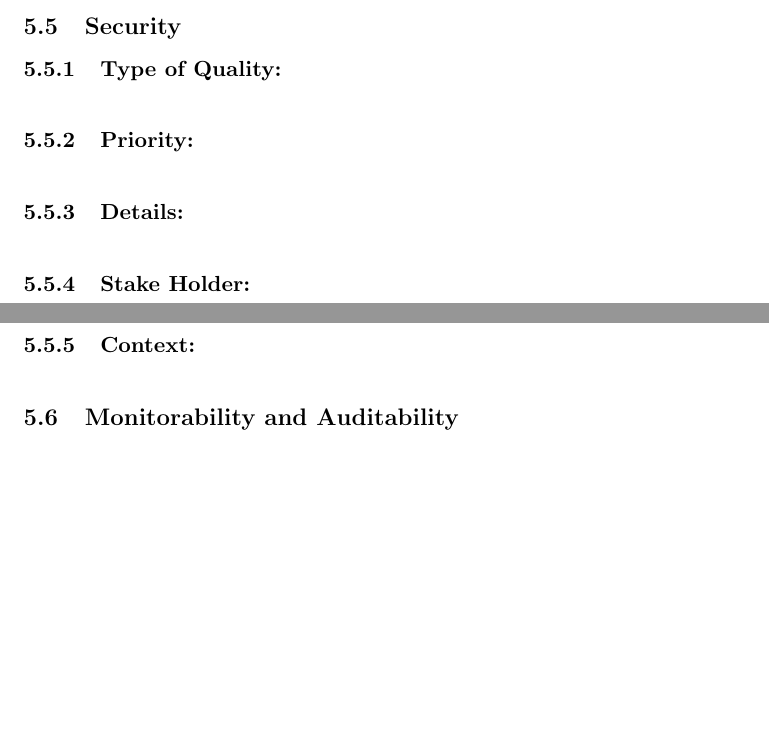
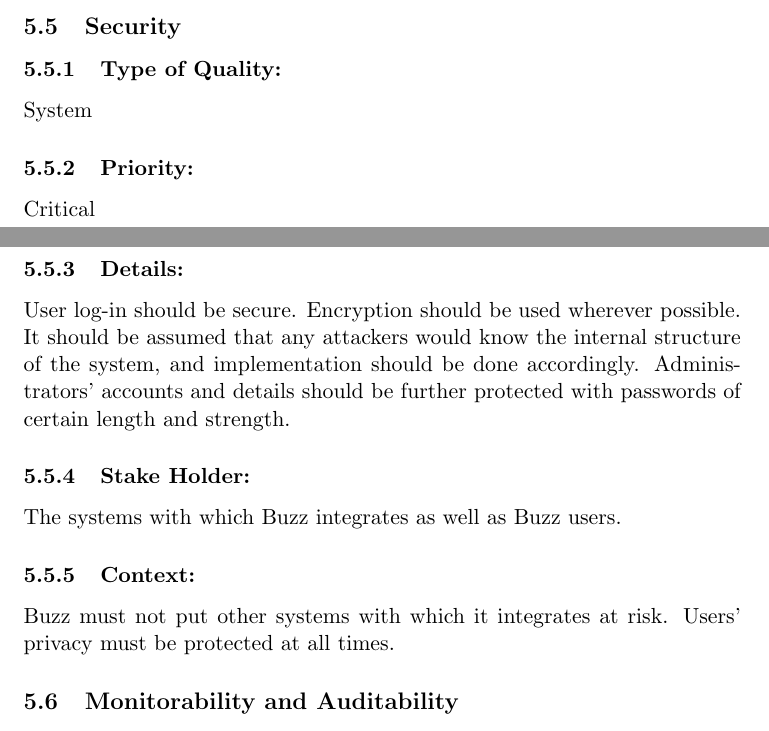
Before and after one commit to davidbreetzke/COS_301_Phase2_1B, a LaTeX document (Latex Files/ArchitecturalRequirements.tex): two parts of pages 11 and 12 of 20, joined at a grey line, cut so that both start at the same text, the shorter picture padded with empty space. Compiled offline with pdfLaTeX.

Commit message:
Added "Security" Quality requirement

```diff
--- a/Latex Files/ArchitecturalRequirements.tex
+++ b/Latex Files/ArchitecturalRequirements.tex
@@ -158,19 +158,19 @@
 			\textbf{}Reliability in providing a service to the users that will react predictably is key. The system needs to be online and functional.
 	\subsection{Security}
 		\subsubsection{Type of Quality:}
-			\textbf{}
+			\textbf{}System
 
 		\subsubsection{Priority:}
-			\textbf{}
+			\textbf{}Critical
 
 		\subsubsection{Details:}
-			\textbf{}
+			\textbf{}User log-in should be secure. Encryption should be used wherever possible. It should be assumed that any attackers would know the internal structure of the system, and implementation should be done accordingly. Administrators’ accounts and details should be further protected with passwords of certain length and strength.
 
 		\subsubsection{Stake Holder:}
-			\textbf{}
+			\textbf{}The systems with which Buzz integrates as well as Buzz users.
 
 		\subsubsection{Context:}
-			\textbf{}
+			\textbf{}Buzz must not put other systems with which it integrates at risk. Users’ privacy must be protected at all times.
 	\subsection{Monitorability and Auditability}
 		\subsubsection{Type of Quality:}
 			\textbf{}
```
